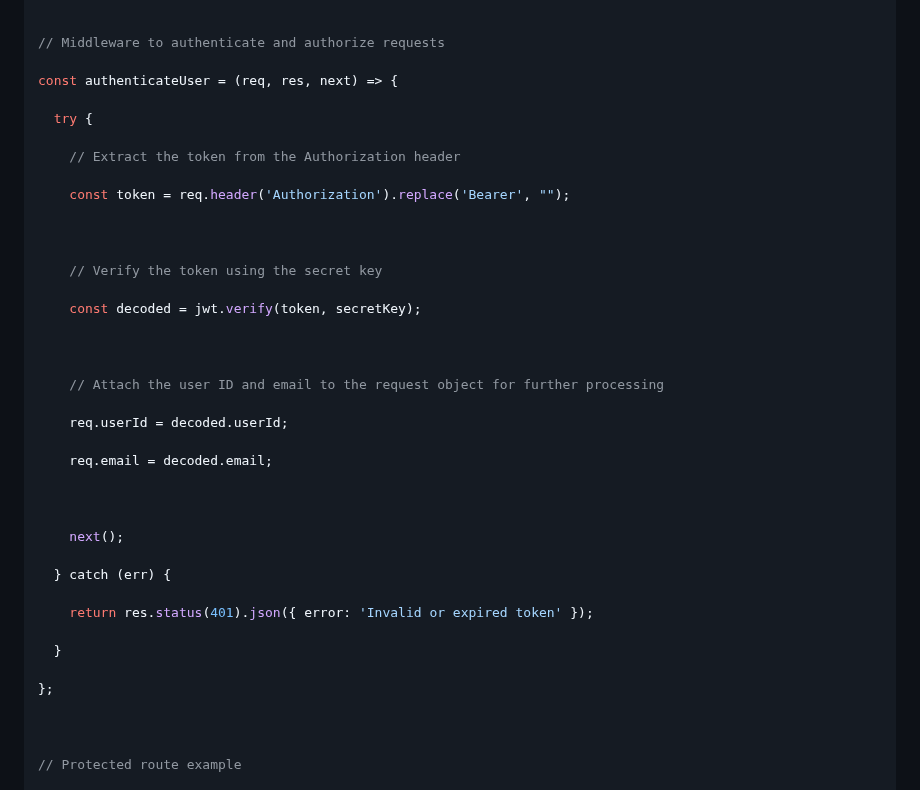
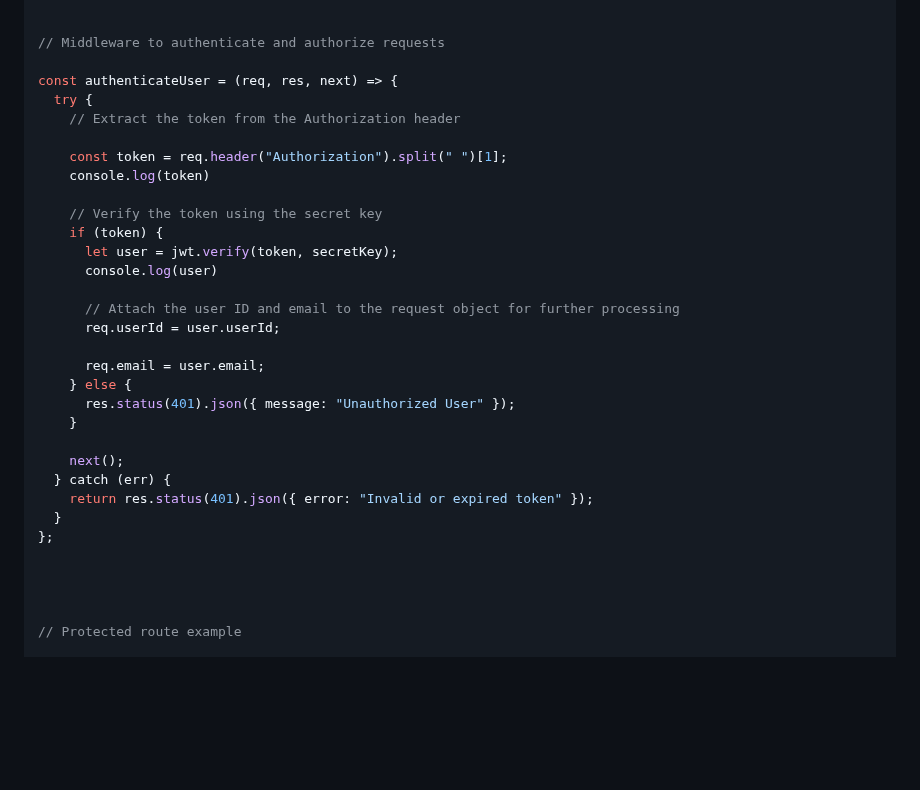
Before and after one commit to 369webforall/2024-FullStack-Web-Development, a Markdown page: 6-front-end/6-auth-next-auth/README.md, the part around the change. Rendered like a GitHub page; blank space fills up the shorter version.

Commit message:
update middleware

```diff
--- a/6-front-end/6-auth-next-auth/README.md
+++ b/6-front-end/6-auth-next-auth/README.md
@@ -297,38 +297,31 @@ app.post('/login', async (req, res) => {
 // Middleware to authenticate and authorize requests
 
 const authenticateUser = (req, res, next) => {
-
   try {
-
     // Extract the token from the Authorization header
 
-    const token = req.header('Authorization').replace('Bearer', "");
-
-
+    const token = req.header("Authorization").split(" ")[1];
+    console.log(token)
 
     // Verify the token using the secret key
+    if (token) {
+      let user = jwt.verify(token, secretKey);
+      console.log(user)
 
-    const decoded = jwt.verify(token, secretKey);
+      // Attach the user ID and email to the request object for further processing
+      req.userId = user.userId;
 
-
-
-    // Attach the user ID and email to the request object for further processing
-
-    req.userId = decoded.userId;
-
-    req.email = decoded.email;
-
-
+      req.email = user.email;
+    } else {
+      res.status(401).json({ message: "Unauthorized User" });
+    }
 
     next();
+  } catch (err) {
+    return res.status(401).json({ error: "Invalid or expired token" });
+  }
+};
 
-  } catch (err) {
-
-    return res.status(401).json({ error: 'Invalid or expired token' });
-
-  }
-
-};
 
 
 
```
